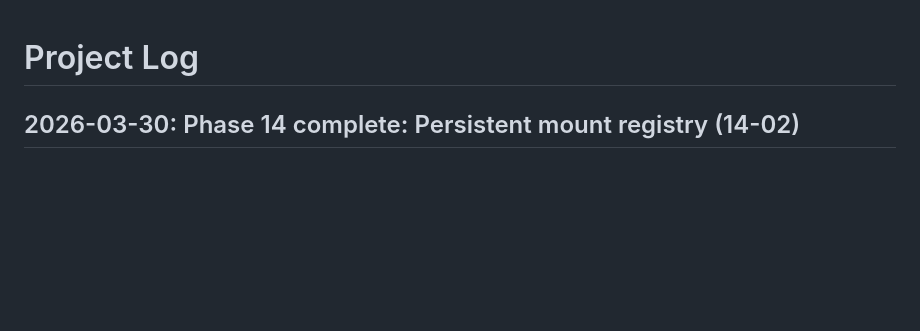
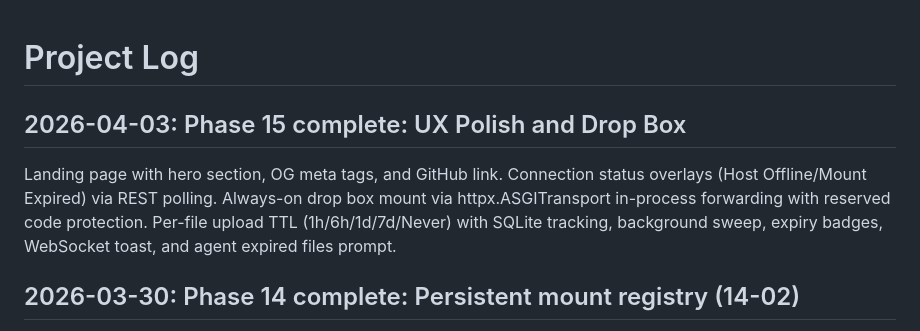
Before and after one commit to Mugyen/network-file-server, a Markdown page: docs/project-log.md, the part around the change. Rendered like a GitHub page; blank space fills up the shorter version.

Commit message:
docs(phase-15): mark phase complete in roadmap and project log
Co-Authored-By: Claude Opus 4.6 (1M context) <noreply@anthropic.com>

```diff
--- a/docs/project-log.md
+++ b/docs/project-log.md
@@ -1,4 +1,8 @@
 # Project Log
+
+## 2026-04-03: Phase 15 complete: UX Polish and Drop Box
+
+Landing page with hero section, OG meta tags, and GitHub link. Connection status overlays (Host Offline/Mount Expired) via REST polling. Always-on drop box mount via httpx.ASGITransport in-process forwarding with reserved code protection. Per-file upload TTL (1h/6h/1d/7d/Never) with SQLite tracking, background sweep, expiry badges, WebSocket toast, and agent expired files prompt.
 
 ## 2026-03-30: Phase 14 complete: Persistent mount registry (14-02)
 
```
Also changed, not shown: .planning/milestones/v1.3-ROADMAP.md (+6 -6 lines).
